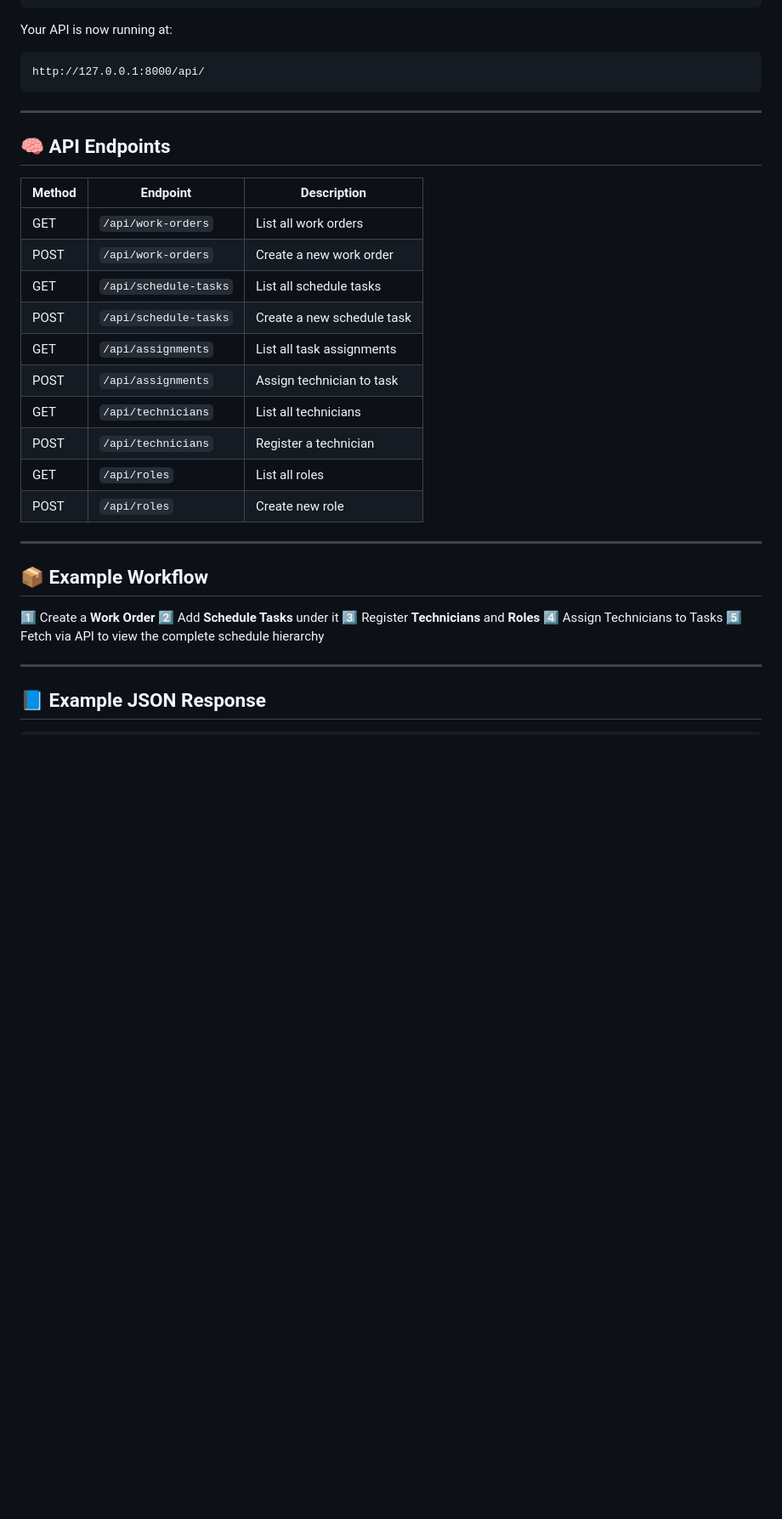
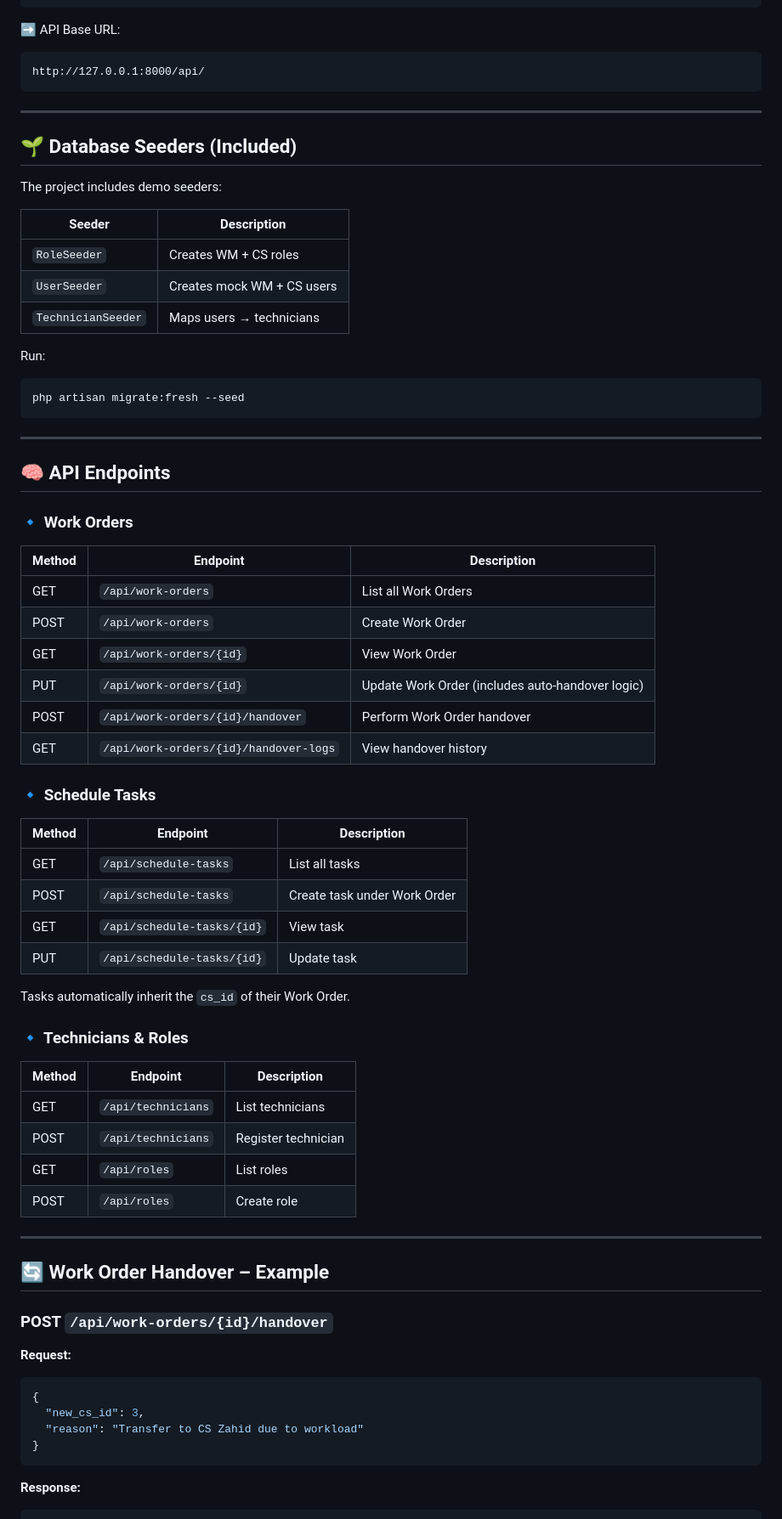
Before and after one commit to megatGTA/helios-scheduler, a Markdown page: README.md, the part around one of its changes. Shown at 85% size. GitHub-like rendering; blank space fills up the shorter version.

````diff
--- a/README.md
+++ b/README.md
@@ -80,7 +84,7 @@ php artisan migrate
 php artisan serve
 ```
 
-Your API is now running at:
+➡️ API Base URL:
 
 ```
 http://127.0.0.1:8000/api/
@@ -88,31 +92,71 @@ http://127.0.0.1:8000/api/
 
 ---
 
-## 🧠 API Endpoints
+## 🌱 Database Seeders (Included)
 
-| Method | Endpoint              | Description                |
-| ------ | --------------------- | -------------------------- |
-| GET    | `/api/work-orders`    | List all work orders       |
-| POST   | `/api/work-orders`    | Create a new work order    |
-| GET    | `/api/schedule-tasks` | List all schedule tasks    |
-| POST   | `/api/schedule-tasks` | Create a new schedule task |
-| GET    | `/api/assignments`    | List all task assignments  |
-| POST   | `/api/assignments`    | Assign technician to task  |
-| GET    | `/api/technicians`    | List all technicians       |
-| POST   | `/api/technicians`    | Register a technician      |
-| GET    | `/api/roles`          | List all roles             |
-| POST   | `/api/roles`          | Create new role            |
+The project includes demo seeders:
+
+| Seeder | Description |
+|--------|-------------|
+| `RoleSeeder` | Creates WM + CS roles |
+| `UserSeeder` | Creates mock WM + CS users |
+| `TechnicianSeeder` | Maps users → technicians |
+
+Run:
+
+```bash
+php artisan migrate:fresh --seed
+```
 
 ---
 
-## 📦 Example Workflow
+## 🧠 API Endpoints
 
-1️⃣ Create a **Work Order**
-2️⃣ Add **Schedule Tasks** under it
-3️⃣ Register **Technicians** and **Roles**
-4️⃣ Assign Technicians to Tasks
-5️⃣ Fetch via API to view the complete schedule hierarchy
+### 🔹 Work Orders
+
+| Method | Endpoint | Description |
+|--------|----------|-------------|
+| GET | `/api/work-orders` | List all Work Orders |
+| POST | `/api/work-orders` | Create Work Order |
+| GET | `/api/work-orders/{id}` | View Work Order |
+| PUT | `/api/work-orders/{id}` | Update Work Order (includes auto-handover logic) |
+| POST | `/api/work-orders/{id}/handover` | Perform Work Order handover |
+| GET | `/api/work-orders/{id}/handover-logs` | View handover history |
+
+### 🔹 Schedule Tasks
+
+| Method | Endpoint | Description |
+|--------|----------|-------------|
+| GET | `/api/schedule-tasks` | List all tasks |
+| POST | `/api/schedule-tasks` | Create task under Work Order |
+| GET | `/api/schedule-tasks/{id}` | View task |
+| PUT | `/api/schedule-tasks/{id}` | Update task |
+
+Tasks automatically inherit the `cs_id` of their Work Order.
+
+### 🔹 Technicians & Roles
+
+| Method | Endpoint | Description |
+|--------|----------|-------------|
+| GET | `/api/technicians` | List technicians |
+| POST | `/api/technicians` | Register technician |
+| GET | `/api/roles` | List roles |
+| POST | `/api/roles` | Create role |
 
 ---
 
-## 📘 Example JSON Response
+## 🔄 Work Order Handover – Example
+
+### POST `/api/work-orders/{id}/handover`
+
+**Request:**
+
+```json
+{
+  "new_cs_id": 3,
+  "reason": "Transfer to CS Zahid due to workload"
+}
+```
+
+**Response:**
+
````
Also changed, not shown: other parts of README.md (+103 -43 lines).
